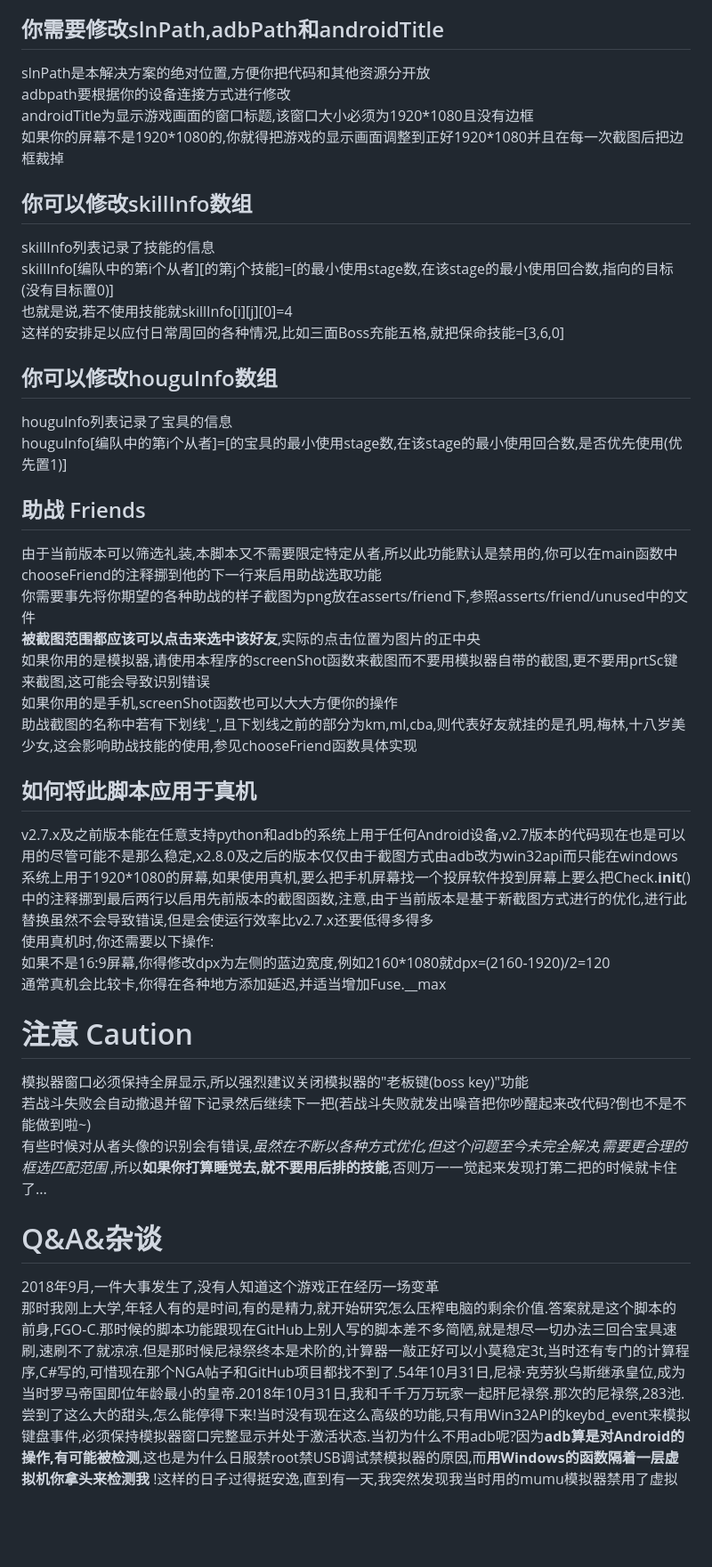
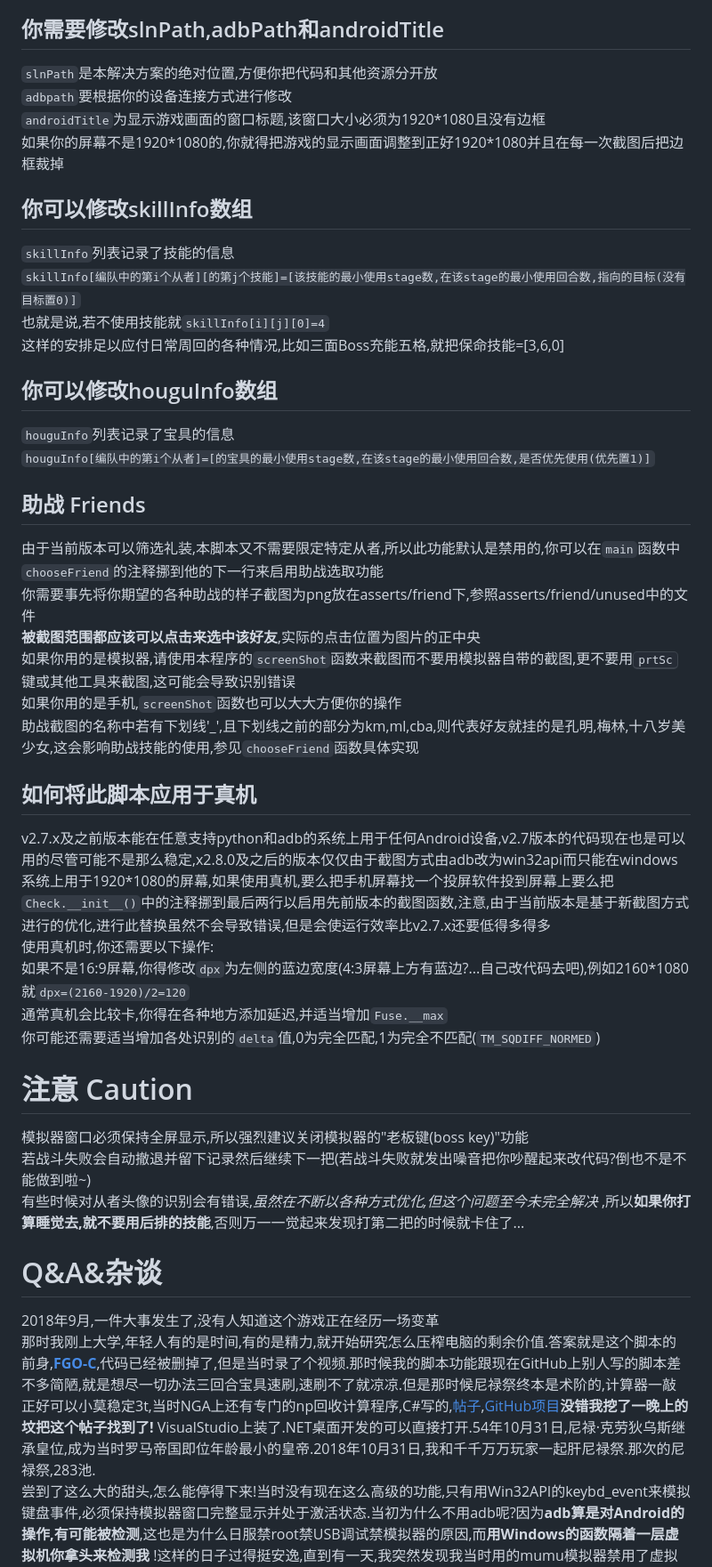
Before and after one commit to hgjazhgj/FGO-py, a Markdown page: readme.md, the part around one of its changes. Shown at 89% size. Rendered like a GitHub page; blank space fills up the shorter version.

```diff
--- a/readme.md
+++ b/readme.md
@@ -40,35 +46,36 @@ email huguangjing0411@geektip.cc
 有任何问题或bug反馈请联系,觉得有帮助请为我star
 请向可怜的非酋投喂<del>圣晶石</del>彩苹果
 ## 你需要修改slnPath,adbPath和androidTitle
-slnPath是本解决方案的绝对位置,方便你把代码和其他资源分开放
-adbpath要根据你的设备连接方式进行修改
-androidTitle为显示游戏画面的窗口标题,该窗口大小必须为1920\*1080且没有边框
+`slnPath`是本解决方案的绝对位置,方便你把代码和其他资源分开放
+`adbpath`要根据你的设备连接方式进行修改
+`androidTitle`为显示游戏画面的窗口标题,该窗口大小必须为1920\*1080且没有边框
 如果你的屏幕不是1920\*1080的,你就得把游戏的显示画面调整到正好1920\*1080并且在每一次截图后把边框裁掉
 ## 你可以修改skillInfo数组
-skillInfo列表记录了技能的信息
-skillInfo[编队中的第i个从者]\[的第j个技能]=[的最小使用stage数,在该stage的最小使用回合数,指向的目标(没有目标置0)]
-也就是说,若不使用技能就skillInfo[i]\[j]\[0]=4
+`skillInfo`列表记录了技能的信息
+`skillInfo[编队中的第i个从者][的第j个技能]=[该技能的最小使用stage数,在该stage的最小使用回合数,指向的目标(没有目标置0)]`
+也就是说,若不使用技能就`skillInfo[i][j][0]=4`
 这样的安排足以应付日常周回的各种情况,比如三面Boss充能五格,就把保命技能=[3,6,0]
 ## 你可以修改houguInfo数组
-houguInfo列表记录了宝具的信息
-houguInfo[编队中的第i个从者]=[的宝具的最小使用stage数,在该stage的最小使用回合数,是否优先使用(优先置1)]
+`houguInfo`列表记录了宝具的信息
+`houguInfo[编队中的第i个从者]=[的宝具的最小使用stage数,在该stage的最小使用回合数,是否优先使用(优先置1)]`
 ## 助战 Friends
-由于当前版本可以筛选礼装,本脚本又不需要限定特定从者,所以此功能默认是禁用的,你可以在main函数中chooseFriend的注释挪到他的下一行来启用助战选取功能
+由于当前版本可以筛选礼装,本脚本又不需要限定特定从者,所以此功能默认是禁用的,你可以在`main`函数中`chooseFriend`的注释挪到他的下一行来启用助战选取功能
 你需要事先将你期望的各种助战的样子截图为png放在asserts/friend下,参照asserts/friend/unused中的文件
 **被截图范围都应该可以点击来选中该好友**,实际的点击位置为图片的正中央
-如果你用的是模拟器,请使用本程序的screenShot函数来截图而不要用模拟器自带的截图,更不要用prtSc键来截图,这可能会导致识别错误
-如果你用的是手机,screenShot函数也可以大大方便你的操作
-助战截图的名称中若有下划线'_',且下划线之前的部分为km,ml,cba,则代表好友就挂的是孔明,梅林,十八岁美少女,这会影响助战技能的使用,参见chooseFriend函数具体实现
+如果你用的是模拟器,请使用本程序的`screenShot`函数来截图而不要用模拟器自带的截图,更不要用<kbd>prtSc</kbd>键或其他工具来截图,这可能会导致识别错误
+如果你用的是手机,`screenShot`函数也可以大大方便你的操作
+助战截图的名称中若有下划线'_',且下划线之前的部分为km,ml,cba,则代表好友就挂的是孔明,梅林,十八岁美少女,这会影响助战技能的使用,参见`chooseFriend`函数具体实现
 ## 如何将此脚本应用于真机
-v2.7.x及之前版本能在任意支持python和adb的系统上用于任何Android设备,v2.7版本的代码现在也是可以用的尽管可能不是那么稳定,x2.8.0及之后的版本仅仅由于截图方式由adb改为win32api而只能在windows系统上用于1920*1080的屏幕,如果使用真机,要么把手机屏幕找一个投屏软件投到屏幕上要么把Check.__init__()中的注释挪到最后两行以启用先前版本的截图函数,注意,由于当前版本是基于新截图方式进行的优化,进行此替换虽然不会导致错误,但是会使运行效率比v2.7.x还要低得多得多
+v2.7.x及之前版本能在任意支持python和adb的系统上用于任何Android设备,v2.7版本的代码现在也是可以用的尽管可能不是那么稳定,x2.8.0及之后的版本仅仅由于截图方式由adb改为win32api而只能在windows系统上用于1920*1080的屏幕,如果使用真机,要么把手机屏幕找一个投屏软件投到屏幕上要么把`Check.__init__()`中的注释挪到最后两行以启用先前版本的截图函数,注意,由于当前版本是基于新截图方式进行的优化,进行此替换虽然不会导致错误,但是会使运行效率比v2.7.x还要低得多得多
 使用真机时,你还需要以下操作:
-如果不是16:9屏幕,你得修改dpx为左侧的蓝边宽度,例如2160\*1080就dpx=(2160-1920)/2=120
-通常真机会比较卡,你得在各种地方添加延迟,并适当增加Fuse.__max
+如果不是16:9屏幕,你得修改`dpx`为左侧的蓝边宽度(4:3屏幕上方有蓝边?...自己改代码去吧),例如2160\*1080就`dpx=(2160-1920)/2=120`
+通常真机会比较卡,你得在各种地方添加延迟,并适当增加`Fuse.__max`
+你可能还需要适当增加各处识别的`delta`值,0为完全匹配,1为完全不匹配(`TM_SQDIFF_NORMED`)
 # 注意 Caution
 模拟器窗口必须保持全屏显示,所以强烈建议关闭模拟器的"老板键(boss key)"功能
 若战斗失败会自动撤退并留下记录然后继续下一把(若战斗失败就发出噪音把你吵醒起来改代码?倒也不是不能做到啦~)
-有些时候对从者头像的识别会有错误,*虽然在不断以各种方式优化,但这个问题至今未完全解决,需要更合理的框选匹配范围* ,所以**如果你打算睡觉去,就不要用后排的技能**,否则万一一觉起来发现打第二把的时候就卡住了...
+有些时候对从者头像的识别会有错误,*虽然在不断以各种方式优化,但这个问题至今未完全解决* ,所以**如果你打算睡觉去,就不要用后排的技能**,否则万一一觉起来发现打第二把的时候就卡住了...
 # Q&A&杂谈
 2018年9月,一件大事发生了,没有人知道这个游戏正在经历一场变革
-那时我刚上大学,年轻人有的是时间,有的是精力,就开始研究怎么压榨电脑的剩余价值.答案就是这个脚本的前身,FGO-C.那时候的脚本功能跟现在GitHub上别人写的脚本差不多简陋,就是想尽一切办法三回合宝具速刷,速刷不了就凉凉.但是那时候尼禄祭终本是术阶的,计算器一敲正好可以小莫稳定3t,当时还有专门的计算程序,C#写的,可惜现在那个NGA帖子和GitHub项目都找不到了.54年10月31日,尼禄·克劳狄乌斯继承皇位,成为当时罗马帝国即位年龄最小的皇帝.2018年10月31日,我和千千万万玩家一起肝尼禄祭.那次的尼禄祭,283池.
+那时我刚上大学,年轻人有的是时间,有的是精力,就开始研究怎么压榨电脑的剩余价值.答案就是这个脚本的前身,**[FGO-C](https://www.bilibili.com/video/av34399081)**,代码已经被删掉了,但是当时录了个视频.那时候我的脚本功能跟现在GitHub上别人写的脚本差不多简陋,就是想尽一切办法三回合宝具速刷,速刷不了就凉凉.但是那时候尼禄祭终本是术阶的,计算器一敲正好可以小莫稳定3t,当时NGA上还有专门的np回收计算程序,C#写的,[帖子](https://bbs.nga.cn/read.php?tid=15337515&_fp=16),[GitHub项目](https://github.com/markpanyi/PerpetualNPPerformance)**没错我挖了一晚上的坟把这个帖子找到了!** VisualStudio上装了.NET桌面开发的可以直接打开.54年10月31日,尼禄·克劳狄乌斯继承皇位,成为当时罗马帝国即位年龄最小的皇帝.2018年10月31日,我和千千万万玩家一起肝尼禄祭.那次的尼禄祭,283池.
 尝到了这么大的甜头,怎么能停得下来!当时没有现在这么高级的功能,只有用Win32API的keybd_event来模拟键盘事件,必须保持模拟器窗口完整显示并处于激活状态.当初为什么不用adb呢?因为**adb算是对Android的操作,有可能被检测**,这也是为什么日服禁root禁USB调试禁模拟器的原因,而**用Windows的函数隔着一层虚拟机你拿头来检测我** !这样的日子过得挺安逸,直到有一天,我突然发现我当时用的mumu模拟器禁用了虚拟键盘事件,可能是处于效率和延时考虑换成了更底层的实现,这要我来写的话就得创建虚拟设备然后发送硬件扫描码了.有点头大.于是我下定决心换用adb.同时也把语言改成了python,纯粹是因为python处理字符串简单.
```
Also changed, not shown: other parts of readme.md (+26 -11 lines), asserts/hougusealed.png (added), 1 other file.
